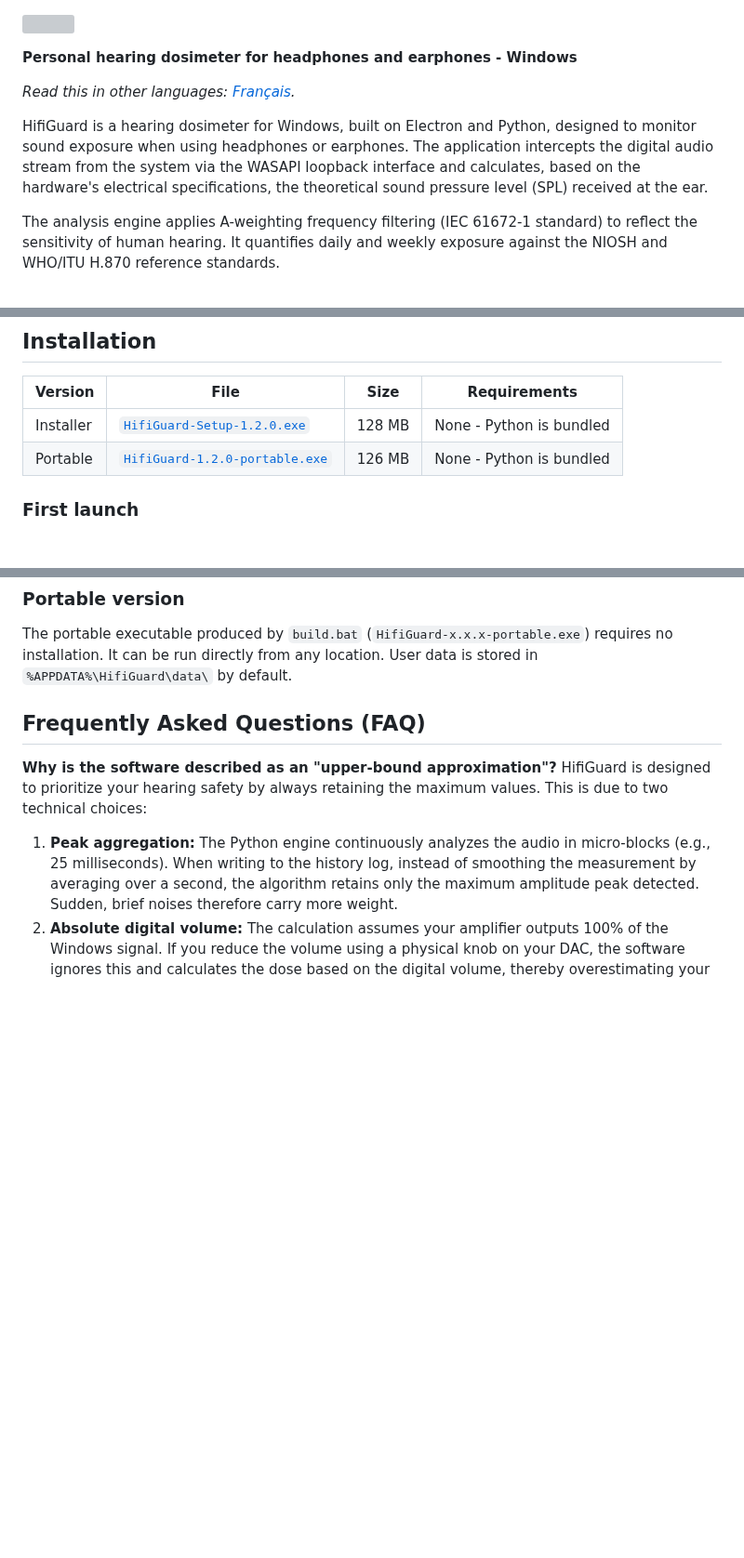
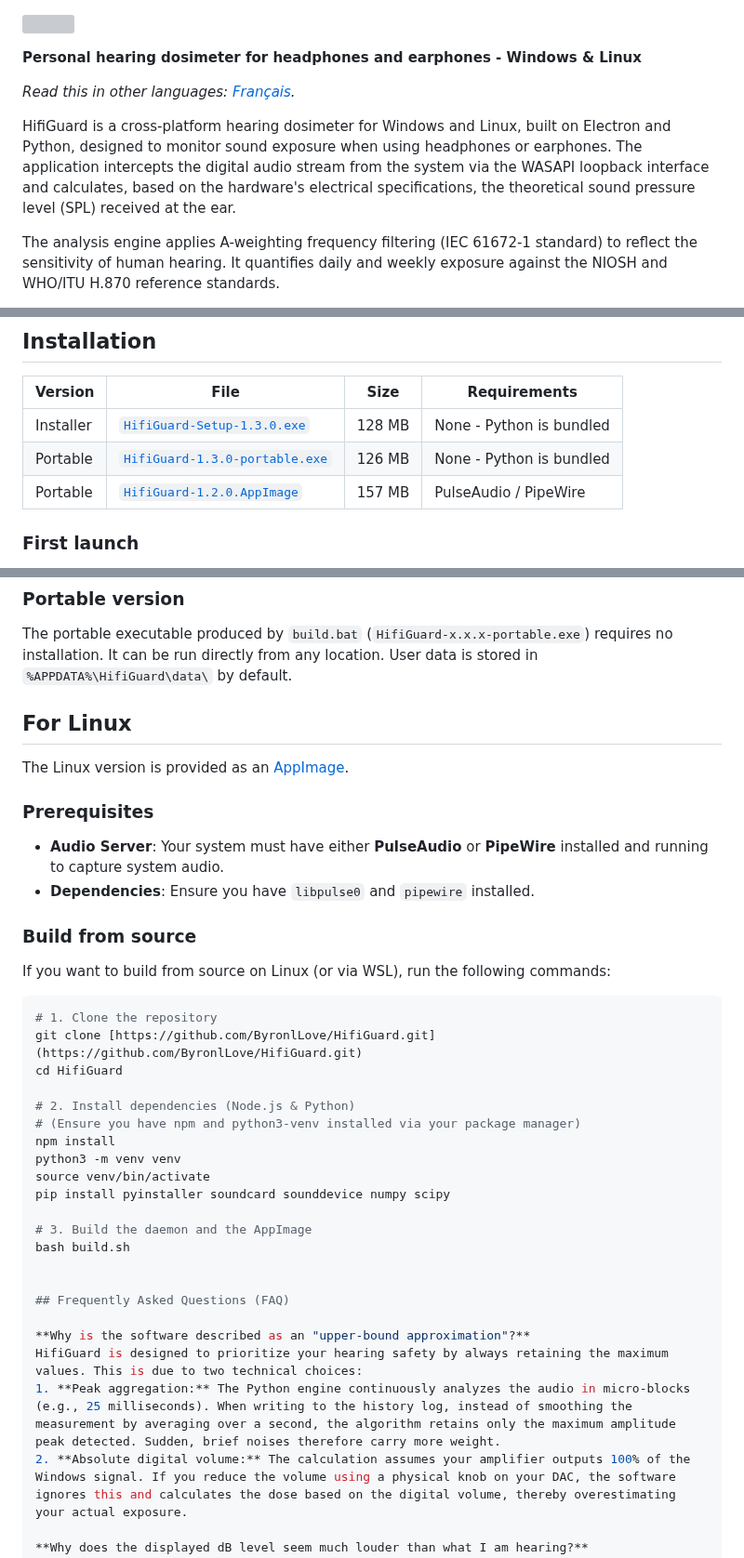
Before and after one commit to ByronlLove/HifiGuard, a Markdown page: README.md, 3 parts joined by grey strips. Shown at 93% size. Rendered like a GitHub page; blank space fills up the shorter version; grey boxes are pictures that could not be loaded.

Commit message:
Enhance README for cross-platform support and installation
Updated README to reflect cross-platform support for Linux and Windows. Added installation instructions for the Linux AppImage and prerequisites.

````diff
--- a/README.md
+++ b/README.md
@@ -1,10 +1,10 @@
 ![](assets/icon%20banner.svg)
 
-**Personal hearing dosimeter for headphones and earphones - Windows**
+**Personal hearing dosimeter for headphones and earphones - Windows & Linux**
 
 *Read this in other languages: [Français](README_FR.md).*
 
-HifiGuard is a hearing dosimeter for Windows, built on Electron and Python, designed to monitor sound exposure when using headphones or earphones. The application intercepts the digital audio stream from the system via the WASAPI loopback interface and calculates, based on the hardware's electrical specifications, the theoretical sound pressure level (SPL) received at the ear.
+HifiGuard is a cross-platform hearing dosimeter for Windows and Linux, built on Electron and Python, designed to monitor sound exposure when using headphones or earphones. The application intercepts the digital audio stream from the system via the WASAPI loopback interface and calculates, based on the hardware's electrical specifications, the theoretical sound pressure level (SPL) received at the ear.
 
 The analysis engine applies A-weighting frequency filtering (IEC 61672-1 standard) to reflect the sensitivity of human hearing. It quantifies daily and weekly exposure against the NIOSH and WHO/ITU H.870 reference standards.
 
@@ -54,8 +54,9 @@ HifiGuard is natively compatible with system equalisation solutions such as [Equ
 
 | Version   | File                                                                                                                            | Size   | Requirements             |
 |-----------|---------------------------------------------------------------------------------------------------------------------------------|--------|--------------------------|
-| Installer | [`HifiGuard-Setup-1.2.0.exe`](https://github.com/ByronlLove/HifiGuard/releases/download/v1.2.0/HifiGuard-Setup-1.2.0.exe)       | 128 MB | None - Python is bundled |
-| Portable  | [`HifiGuard-1.2.0-portable.exe`](https://github.com/ByronlLove/HifiGuard/releases/download/v1.2.0/HifiGuard-1.2.0-portable.exe) | 126 MB | None - Python is bundled |
+| Installer | [`HifiGuard-Setup-1.3.0.exe`](https://github.com/ByronlLove/HifiGuard/releases/download/v1.3.0/HifiGuard-Setup-1.3.0.exe)       | 128 MB | None - Python is bundled |
+| Portable  | [`HifiGuard-1.3.0-portable.exe`](https://github.com/ByronlLove/HifiGuard/releases/download/v1.3.0/HifiGuard-1.3.0-portable.exe) | 126 MB | None - Python is bundled |
+| Portable  | [`HifiGuard-1.2.0.AppImage`](https://github.com/ByronlLove/HifiGuard/releases/download/v1.3.0/HifiGuard-1.3.0-portable.exe)     | 157 MB | PulseAudio / PipeWire    |
 
 
 ### First launch
@@ -202,6 +204,32 @@ Output files are in `dist/`.
 
 The portable executable produced by `build.bat` (`HifiGuard-x.x.x-portable.exe`) requires no installation. It can be run directly from any location. User data is stored in `%APPDATA%\HifiGuard\data\` by default.
 
+## For Linux
+
+The Linux version is provided as an [AppImage](https://appimage.org/).
+
+### Prerequisites
+- **Audio Server**: Your system must have either **PulseAudio** or **PipeWire** installed and running to capture system audio.
+- **Dependencies**: Ensure you have `libpulse0` and `pipewire` installed.
+
+### Build from source
+If you want to build from source on Linux (or via WSL), run the following commands:
+
+```bash
+# 1. Clone the repository
+git clone [https://github.com/ByronlLove/HifiGuard.git](https://github.com/ByronlLove/HifiGuard.git)
+cd HifiGuard
+
+# 2. Install dependencies (Node.js & Python)
+# (Ensure you have npm and python3-venv installed via your package manager)
+npm install
+python3 -m venv venv
+source venv/bin/activate
+pip install pyinstaller soundcard sounddevice numpy scipy
+
+# 3. Build the daemon and the AppImage
+bash build.sh
+
 
 ## Frequently Asked Questions (FAQ)
 
````
Also changed, not shown: other parts of README.md (+3 -2 lines).
